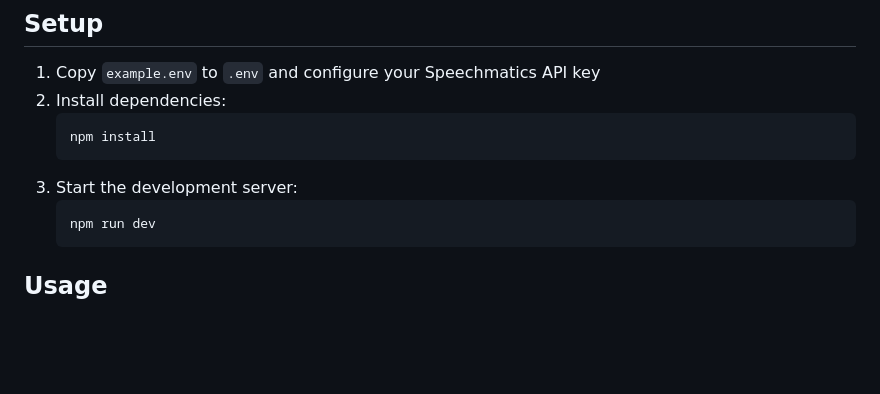
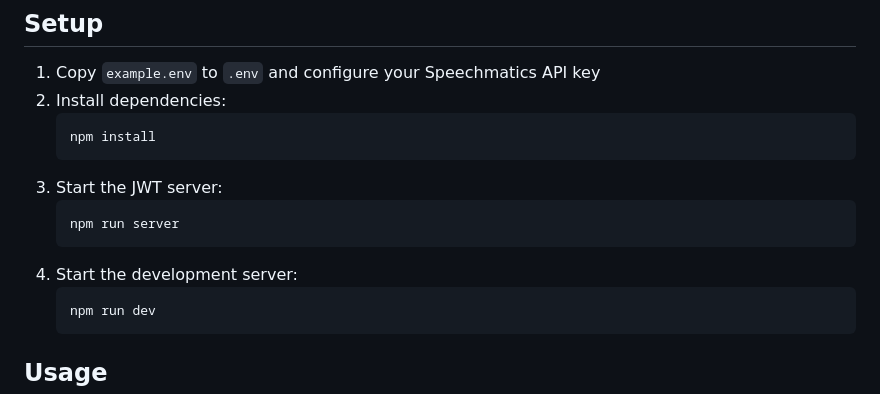
Before and after one commit to rosstspeech/buffered, a Markdown page: README.md, the part around the change. GitHub-like rendering; blank space fills up the shorter version.

Commit message:
added server

````diff
--- a/README.md
+++ b/README.md
@@ -51,7 +51,11 @@ A periodic health check monitors for missing `AudioAdded` acknowledgments. If no
    ```bash
    npm install
    ```
-3. Start the development server:
+3. Start the JWT server:
+   ```bash
+   npm run server
+   ```
+4. Start the development server:
    ```bash
    npm run dev
    ```
````
